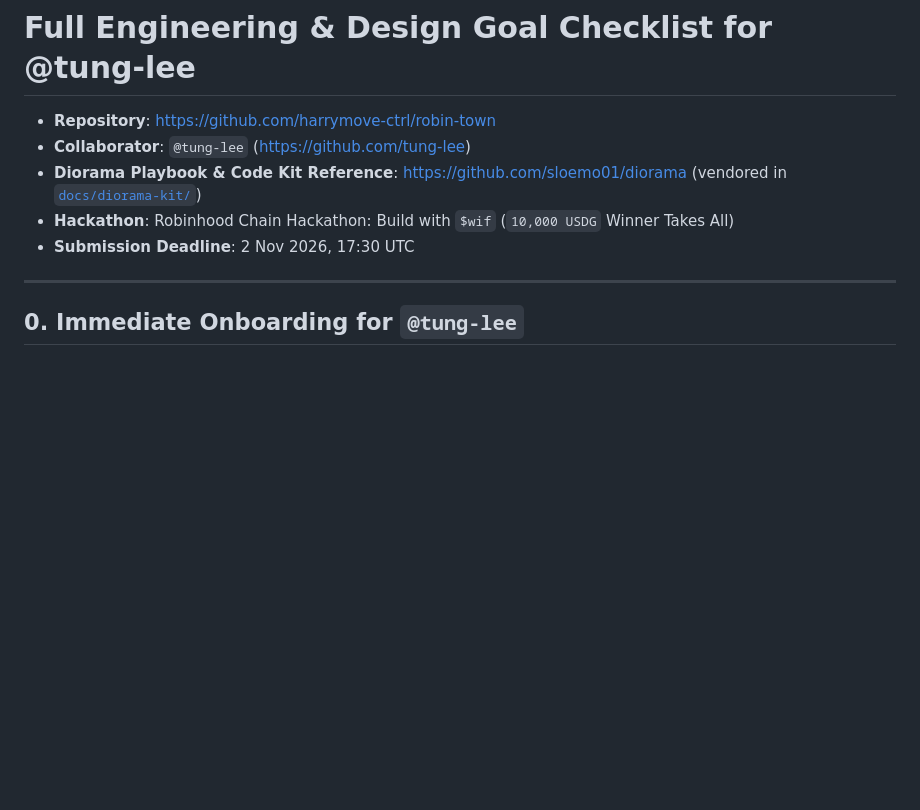
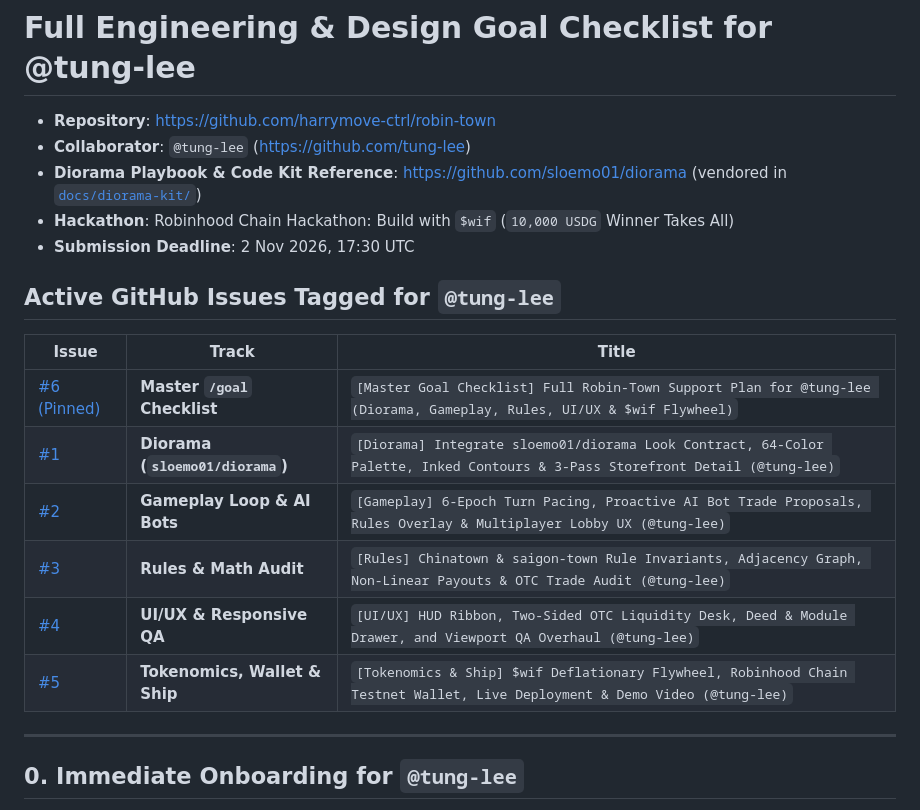
Before and after one commit to harrymove-ctrl/robin-town, a Markdown page: docs/TUNG_LEE_CHECKLIST.md, the part around the change. Drawn GitHub-style; blank space fills up the shorter version.

Commit message:
Docs: link GitHub issues #1 to #6 in TUNG_LEE_CHECKLIST.md

```diff
--- a/docs/TUNG_LEE_CHECKLIST.md
+++ b/docs/TUNG_LEE_CHECKLIST.md
@@ -5,6 +5,17 @@
 * **Diorama Playbook & Code Kit Reference**: https://github.com/sloemo01/diorama (vendored in [`docs/diorama-kit/`](./diorama-kit/))
 * **Hackathon**: Robinhood Chain Hackathon: Build with `$wif` (`10,000 USDG` Winner Takes All)
 * **Submission Deadline**: 2 Nov 2026, 17:30 UTC
+
+## Active GitHub Issues Tagged for `@tung-lee`
+
+| Issue | Track | Title |
+|---|---|---|
+| [#6 (Pinned)](https://github.com/harrymove-ctrl/robin-town/issues/6) | **Master `/goal` Checklist** | `[Master Goal Checklist] Full Robin-Town Support Plan for @tung-lee (Diorama, Gameplay, Rules, UI/UX & $wif Flywheel)` |
+| [#1](https://github.com/harrymove-ctrl/robin-town/issues/1) | **Diorama (`sloemo01/diorama`)** | `[Diorama] Integrate sloemo01/diorama Look Contract, 64-Color Palette, Inked Contours & 3-Pass Storefront Detail (@tung-lee)` |
+| [#2](https://github.com/harrymove-ctrl/robin-town/issues/2) | **Gameplay Loop & AI Bots** | `[Gameplay] 6-Epoch Turn Pacing, Proactive AI Bot Trade Proposals, Rules Overlay & Multiplayer Lobby UX (@tung-lee)` |
+| [#3](https://github.com/harrymove-ctrl/robin-town/issues/3) | **Rules & Math Audit** | `[Rules] Chinatown & saigon-town Rule Invariants, Adjacency Graph, Non-Linear Payouts & OTC Trade Audit (@tung-lee)` |
+| [#4](https://github.com/harrymove-ctrl/robin-town/issues/4) | **UI/UX & Responsive QA** | `[UI/UX] HUD Ribbon, Two-Sided OTC Liquidity Desk, Deed & Module Drawer, and Viewport QA Overhaul (@tung-lee)` |
+| [#5](https://github.com/harrymove-ctrl/robin-town/issues/5) | **Tokenomics, Wallet & Ship** | `[Tokenomics & Ship] $wif Deflationary Flywheel, Robinhood Chain Testnet Wallet, Live Deployment & Demo Video (@tung-lee)` |
 
 ---
 
```
